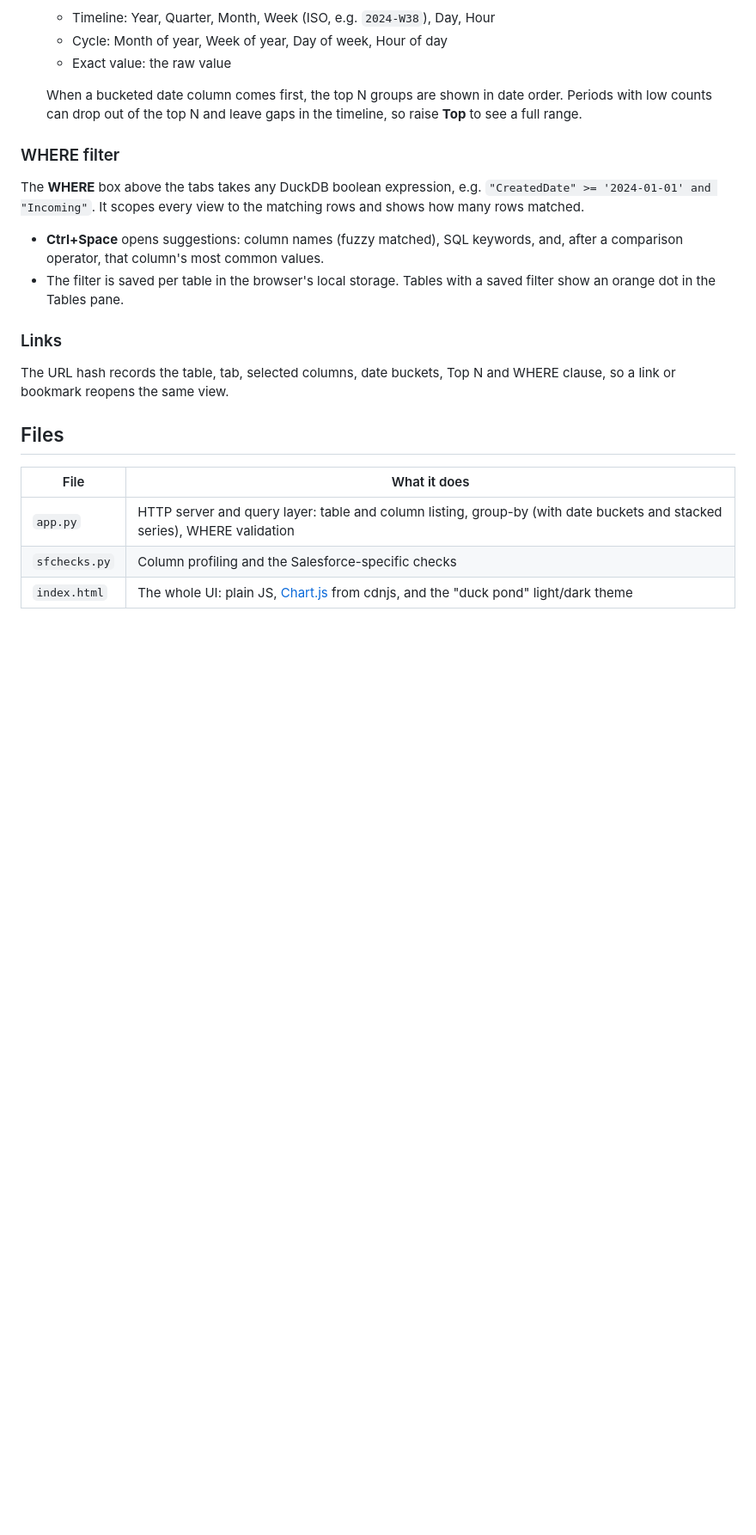
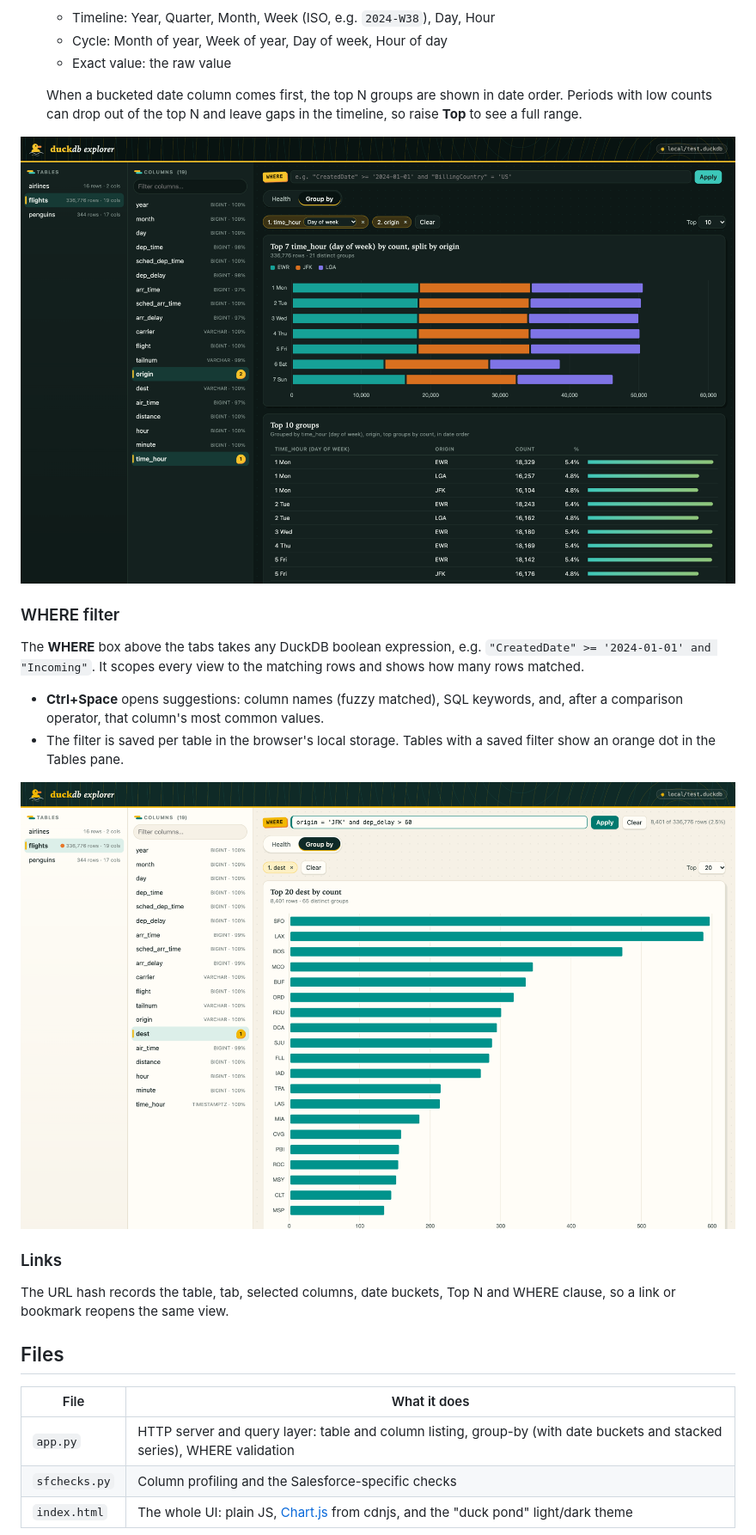
Before and after one commit to surajp/duckdb-explorer, a Markdown page: README.md, the part around one of its changes. Shown at 86% size. Rendered like a GitHub page; pictures changed too: assets/flights-dow-by-origin-dark.png (added), assets/flights-jfk-dest-where.png (added); blank space fills up the shorter version.

Commit message:
Add README screenshots and ignore local/ test data
Co-Authored-By: Claude Opus 5.5 <noreply@anthropic.com>

```diff
--- a/README.md
+++ b/README.md
@@ -36,12 +42,16 @@ The screen has three panes: **Tables**, **Columns** for the selected table, and
 
   When a bucketed date column comes first, the top N groups are shown in date order. Periods with low counts can drop out of the top N and leave gaps in the timeline, so raise **Top** to see a full range.
 
+![Flights grouped by day of week and split by origin airport, in the dark theme](assets/flights-dow-by-origin-dark.png)
+
 ### WHERE filter
 
 The **WHERE** box above the tabs takes any DuckDB boolean expression, e.g. `"CreatedDate" >= '2024-01-01' and "Incoming"`. It scopes every view to the matching rows and shows how many rows matched.
 
 - **Ctrl+Space** opens suggestions: column names (fuzzy matched), SQL keywords, and, after a comparison operator, that column's most common values.
 - The filter is saved per table in the browser's local storage. Tables with a saved filter show an orange dot in the Tables pane.
+
+![WHERE filter for delayed JFK departures, grouped by destination](assets/flights-jfk-dest-where.png)
 
 ### Links
 
```
Also changed, not shown: other parts of README.md (+6 -0 lines), assets/flights-month-by-carrier.png (added), assets/penguins-health.png (added), 1 other file.
